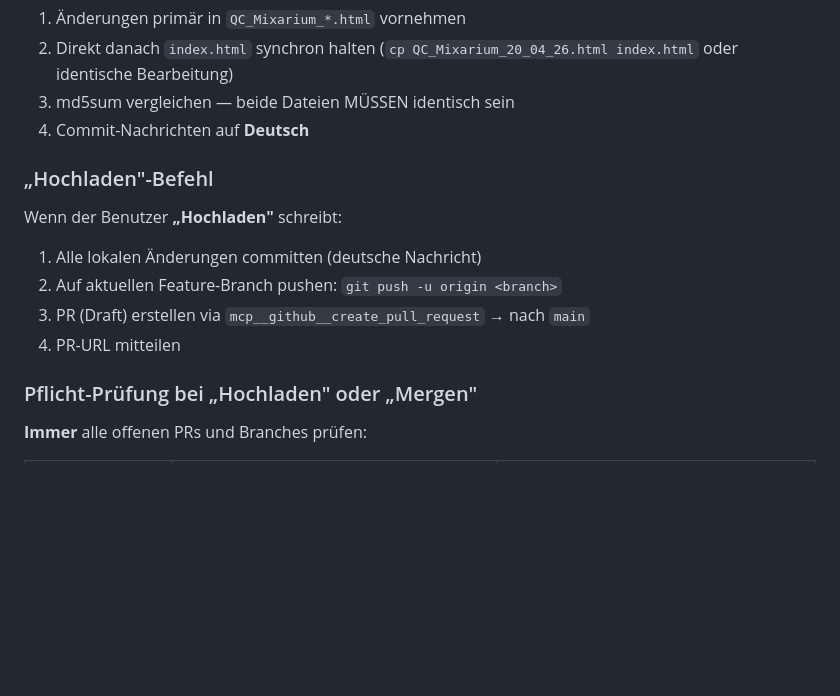
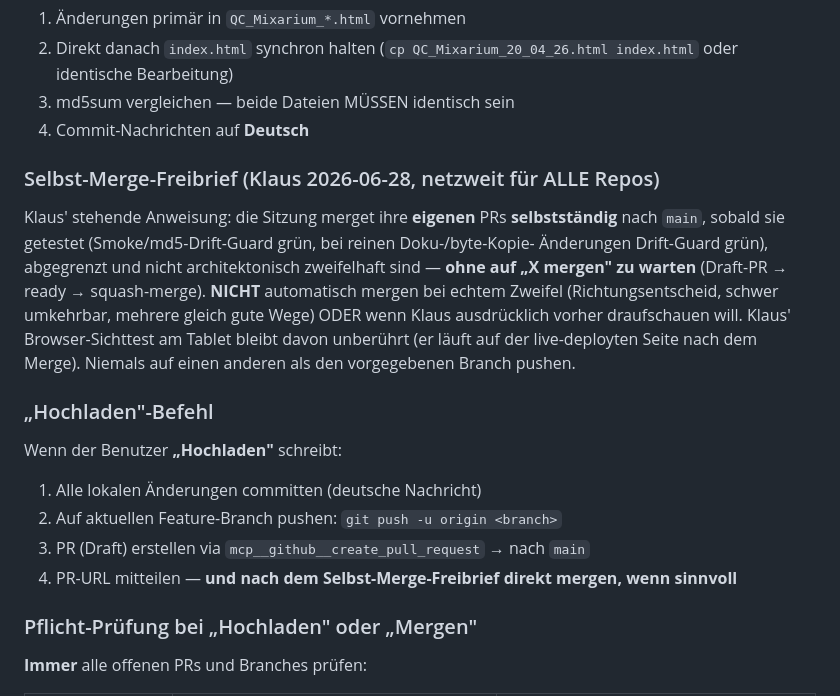
Before and after one commit to lausiklauskn-png/Mein-Mixarium, a Markdown page: CLAUDE.md, the part around the change. Drawn GitHub-style; blank space fills up the shorter version.

Commit message:
Selbst-Merge-Freibrief (netzweit, Klaus 2026-06-28) (#82)
* Modul 23 + 04: Verwandtschafts-Badge ausgerollt (byte-1:1 Sage main)

Strang C.2 des "Wählen"-UI-Badge-Rollouts. Drei sbkim-Module byte-1:1 auf
Sage-main-Stand gezogen:

- sbkim/04_match.js: behebt den Drift — bringt relatedness() +
  RELATEDNESS_CENTER (zentrierter Bedeutungs-Score, reine Anzeige).
- sbkim/23_rendezvous.js: relatednessForCards(cards, ownSpore) hängt je
  Karte einen zentrierten Verwandtschafts-Score an (fail-soft).
- sbkim/23_rendezvous_ui.js: Badge je Knoten ("🧬 verwandt 0.72" vs
  "· verbunden …") + "🧬 nur verwandte"-Schalter (Default aus).

REINE Anzeige — gatet nichts, 0.80-Andock-Riegel (Modul 05) unberührt,
Kern-Module unangetastet. Kein Funktions-Eingriff: byte-identische Kopie.

Lade-Reihenfolge bestätigt (04 vor 23). md5-Drift-Guard gegen Sage main
grün für alle drei Dateien. QC/index byte-Parität unberührt (sbkim/-Module
liegen außerhalb der Spiegelung). Browser-Sichttest (Badge je Knoten im
Raum) wartet auf Klaus.

Co-Authored-By: Claude Opus 4.8 <noreply@anthropic.com>
Claude-Session: https://claude.ai/code/session_01DMgMmHoDaUXAGW4JgAYaqr

* Selbst-Merge-Freibrief netzweit verankert (Klaus 2026-06-28)

Klaus' stehende Anweisung: ab jetzt eigene PRs in JEDEM Repo selbstständig
mergen, wenn getestet, abgegrenzt und sinnvoll — kein Liegenlassen mehr.
Grenze unverändert (echtes Zweifeln -> erst fragen); Browser-Sichttest +
Leitplanken unberührt.

Co-Authored-By: Claude Opus 4.8 <noreply@anthropic.com>
Claude-Session: https://claude.ai/code/session_01DMgMmHoDaUXAGW4JgAYaqr

---------

Co-authored-by: Claude <noreply@anthropic.com>

```diff
--- a/CLAUDE.md
+++ b/CLAUDE.md
@@ -115,12 +115,22 @@ Die App selbst läuft offline. KI-Features (Scan, Labor, Übersetzung, geplante
 3. md5sum vergleichen — beide Dateien MÜSSEN identisch sein
 4. Commit-Nachrichten auf **Deutsch**
 
+### Selbst-Merge-Freibrief (Klaus 2026-06-28, netzweit für ALLE Repos)
+Klaus' stehende Anweisung: die Sitzung merget ihre **eigenen** PRs **selbstständig** nach
+`main`, sobald sie getestet (Smoke/md5-Drift-Guard grün, bei reinen Doku-/byte-Kopie-
+Änderungen Drift-Guard grün), abgegrenzt und nicht architektonisch zweifelhaft sind —
+**ohne auf „X mergen" zu warten** (Draft-PR → ready → squash-merge). **NICHT** automatisch
+mergen bei echtem Zweifel (Richtungsentscheid, schwer umkehrbar, mehrere gleich gute Wege)
+ODER wenn Klaus ausdrücklich vorher draufschauen will. Klaus' Browser-Sichttest am Tablet
+bleibt davon unberührt (er läuft auf der live-deployten Seite nach dem Merge). Niemals auf
+einen anderen als den vorgegebenen Branch pushen.
+
 ### „Hochladen"-Befehl
 Wenn der Benutzer **„Hochladen"** schreibt:
 1. Alle lokalen Änderungen committen (deutsche Nachricht)
 2. Auf aktuellen Feature-Branch pushen: `git push -u origin <branch>`
 3. PR (Draft) erstellen via `mcp__github__create_pull_request` → nach `main`
-4. PR-URL mitteilen
+4. PR-URL mitteilen — **und nach dem Selbst-Merge-Freibrief direkt mergen, wenn sinnvoll**
 
 ### Pflicht-Prüfung bei „Hochladen" oder „Mergen"
 **Immer** alle offenen PRs und Branches prüfen:
```
